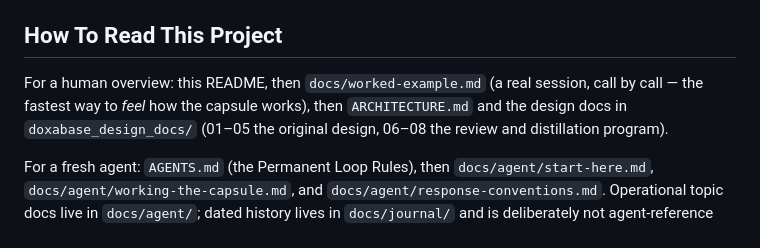
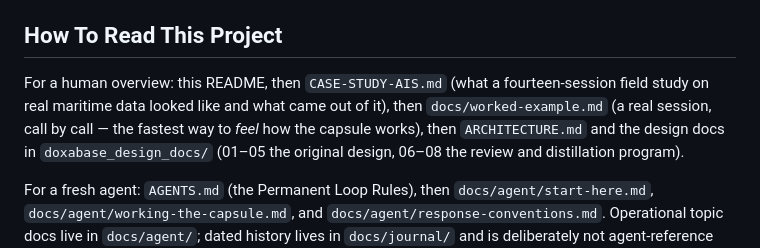
Before and after one commit to jamtho/doxabase, a Markdown page: README.md, the part around the change. GitHub-like rendering.

```diff
--- a/README.md
+++ b/README.md
@@ -80,8 +80,10 @@ response-size diets, collapsing the tool surface to ≤25
 
 ## How To Read This Project
 
-For a human overview: this README, then `docs/worked-example.md` (a real
-session, call by call — the fastest way to *feel* how the capsule works),
+For a human overview: this README, then `CASE-STUDY-AIS.md` (what a
+fourteen-session field study on real maritime data looked like and what
+came out of it), then `docs/worked-example.md` (a real session, call by
+call — the fastest way to *feel* how the capsule works),
 then `ARCHITECTURE.md` and the design
 docs in `doxabase_design_docs/` (01–05 the original design, 06–08 the review
 and distillation program).
```
Also changed, not shown: CASE-STUDY-AIS.md (added, +129 -0 lines).
